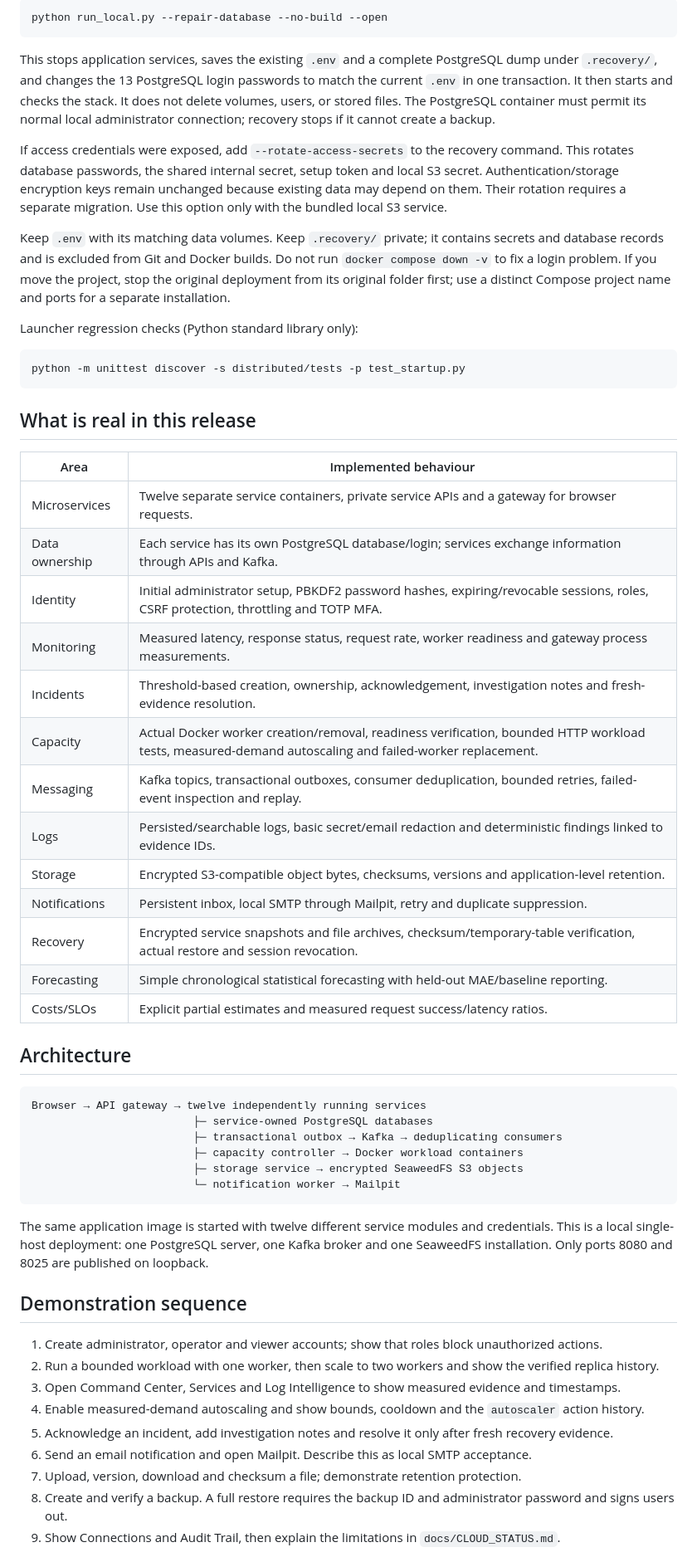
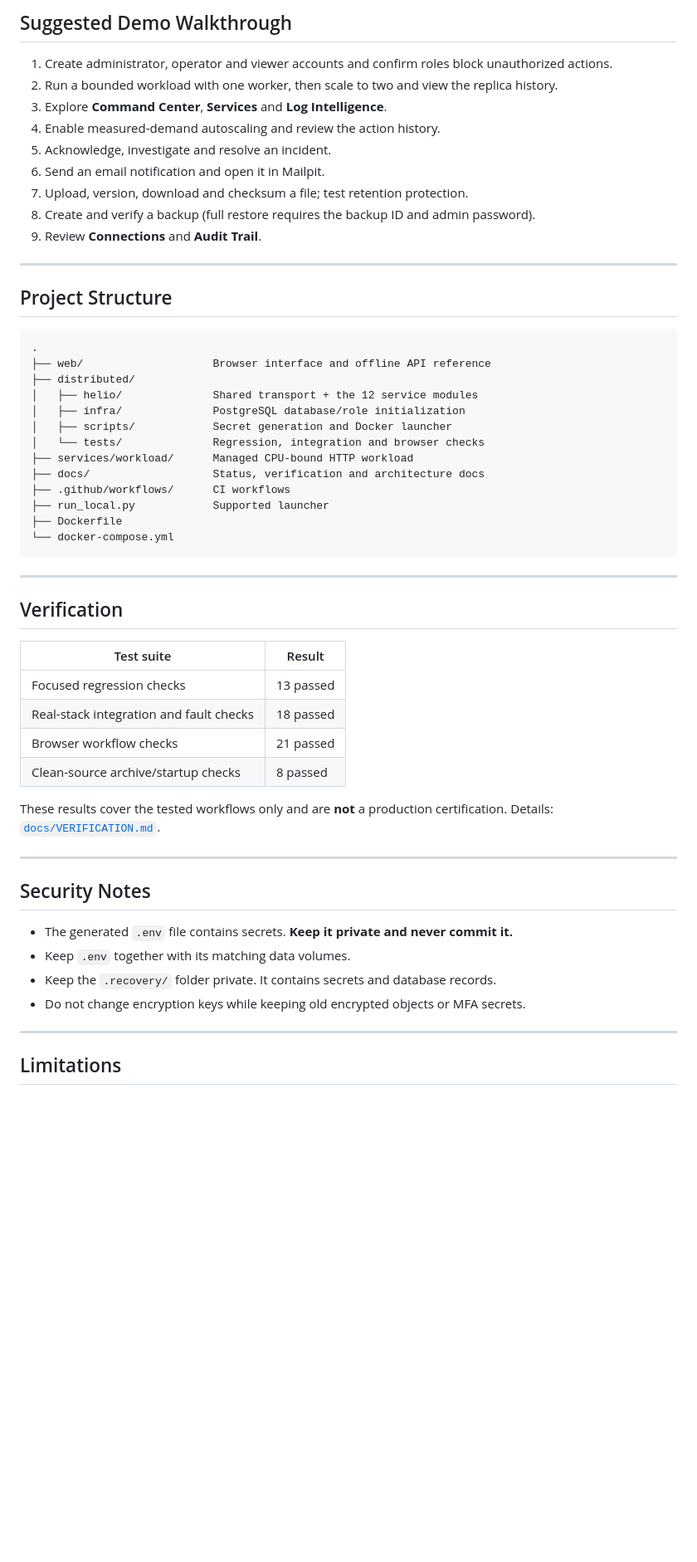
Before and after one commit to anisha0768x/Cloud_native_platform, a Markdown page: README.md, the part around one of its changes. Shown at 83% size. Rendered like a GitHub page; blank space fills up the shorter version.

Commit message:
Revise README for Cloud Native Platform details
Updated README to reflect new project name and features, clarified deployment details and added sections on architecture and limitations.

````diff
--- a/README.md
+++ b/README.md
@@ -32,60 +112,59 @@ If the launcher reports database access failures after replacing `.env`, run:
 
-```powershell
-python run_local.py --repair-database --no-build --open
+## Suggested Demo Walkthrough
+
+1. Create administrator, operator and viewer accounts and confirm roles block unauthorized actions.
+2. Run a bounded workload with one worker, then scale to two and view the replica history.
+3. Explore **Command Center**, **Services** and **Log Intelligence**.
+4. Enable measured-demand autoscaling and review the action history.
+5. Acknowledge, investigate and resolve an incident.
+6. Send an email notification and open it in Mailpit.
+7. Upload, version, download and checksum a file; test retention protection.
+8. Create and verify a backup (full restore requires the backup ID and admin password).
+9. Review **Connections** and **Audit Trail**.
+
+---
+
+## Project Structure
+
+```text
+.
+├── web/                    Browser interface and offline API reference
+├── distributed/
+│   ├── helio/              Shared transport + the 12 service modules
+│   ├── infra/              PostgreSQL database/role initialization
+│   ├── scripts/            Secret generation and Docker launcher
+│   └── tests/              Regression, integration and browser checks
+├── services/workload/      Managed CPU-bound HTTP workload
+├── docs/                   Status, verification and architecture docs
+├── .github/workflows/      CI workflows
+├── run_local.py            Supported launcher
+├── Dockerfile
+└── docker-compose.yml
 ```
 
-This stops application services, saves the existing `.env` and a complete PostgreSQL dump under `.recovery/`, and changes the 13 PostgreSQL login passwords to match the current `.env` in one transaction. It then starts and checks the stack. It does not delete volumes, users, or stored files. The PostgreSQL container must permit its normal local administrator connection; recovery stops if it cannot create a backup.
+---
 
-If access credentials were exposed, add `--rotate-access-secrets` to the recovery command. This rotates database passwords, the shared internal secret, setup token and local S3 secret. Authentication/storage encryption keys remain unchanged because existing data may depend on them. Their rotation requires a separate migration. Use this option only with the bundled local S3 service.
+## Verification
 
-Keep `.env` with its matching data volumes. Keep `.recovery/` private; it contains secrets and database records and is excluded from Git and Docker builds. Do not run `docker compose down -v` to fix a login problem. If you move the project, stop the original deployment from its original folder first; use a distinct Compose project name and ports for a separate installation.
+| Test suite | Result |
+|---|---|
+| Focused regression checks | 13 passed |
+| Real-stack integration and fault checks | 18 passed |
+| Browser workflow checks | 21 passed |
+| Clean-source archive/startup checks | 8 passed |
 
-Launcher regression checks (Python standard library only):
+These results cover the tested workflows only and are **not** a production certification. Details: [`docs/VERIFICATION.md`](docs/VERIFICATION.md).
 
-```powershell
-python -m unittest discover -s distributed/tests -p test_startup.py
-```
+---
 
-## What is real in this release
+## Security Notes
 
-| Area | Implemented behaviour |
-|---|---|
-| Microservices | Twelve separate service containers, private service APIs and a gateway for browser requests. |
-| Data ownership | Each service has its own PostgreSQL database/login; services exchange information through APIs and Kafka. |
-| Identity | Initial administrator setup, PBKDF2 password hashes, expiring/revocable sessions, roles, CSRF protection, throttling and TOTP MFA. |
-| Monitoring | Measured latency, response status, request rate, worker readiness and gateway process measurements. |
-| Incidents | Threshold-based creation, ownership, acknowledgement, investigation notes and fresh-evidence resolution. |
-| Capacity | Actual Docker worker creation/removal, readiness verification, bounded HTTP workload tests, measured-demand autoscaling and failed-worker replacement. |
-| Messaging | Kafka topics, transactional outboxes, consumer deduplication, bounded retries, failed-event inspection and replay. |
-| Logs | Persisted/searchable logs, basic secret/email redaction and deterministic findings linked to evidence IDs. |
-| Storage | Encrypted S3-compatible object bytes, checksums, versions and application-level retention. |
-| Notifications | Persistent inbox, local SMTP through Mailpit, retry and duplicate suppression. |
-| Recovery | Encrypted service snapshots and file archives, checksum/temporary-table verification, actual restore and session revocation. |
-| Forecasting | Simple chronological statistical forecasting with held-out MAE/baseline reporting. |
-| Costs/SLOs | Explicit partial estimates and measured request success/latency ratios. |
+- The generated `.env` file contains secrets. **Keep it private and never commit it.**
+- Keep `.env` together with its matching data volumes.
+- Keep the `.recovery/` folder private. It contains secrets and database records.
+- Do not change encryption keys while keeping old encrypted objects or MFA secrets.
 
-## Architecture
+---
 
-```text
-Browser → API gateway → twelve independently running services
-                         ├─ service-owned PostgreSQL databases
-                         ├─ transactional outbox → Kafka → deduplicating consumers
-                         ├─ capacity controller → Docker workload containers
-                         ├─ storage service → encrypted SeaweedFS S3 objects
-                         └─ notification worker → Mailpit
-```
+## Limitations
 
-The same application image is started with twelve different service modules and credentials. This is a local single-host deployment: one PostgreSQL server, one Kafka broker and one SeaweedFS installation. Only ports 8080 and 8025 are published on loopback.
-
-## Demonstration sequence
-
-1. Create administrator, operator and viewer accounts; show that roles block unauthorized actions.
-2. Run a bounded workload with one worker, then scale to two workers and show the verified replica history.
-3. Open Command Center, Services and Log Intelligence to show measured evidence and timestamps.
-4. Enable measured-demand autoscaling and show bounds, cooldown and the `autoscaler` action history.
-5. Acknowledge an incident, add investigation notes and resolve it only after fresh recovery evidence.
-6. Send an email notification and open Mailpit. Describe this as local SMTP acceptance.
-7. Upload, version, download and checksum a file; demonstrate retention protection.
-8. Create and verify a backup. A full restore requires the backup ID and administrator password and signs users out.
-9. Show Connections and Audit Trail, then explain the limitations in `docs/CLOUD_STATUS.md`.
-
````
Also changed, not shown: other parts of README.md (+97 -38 lines).
